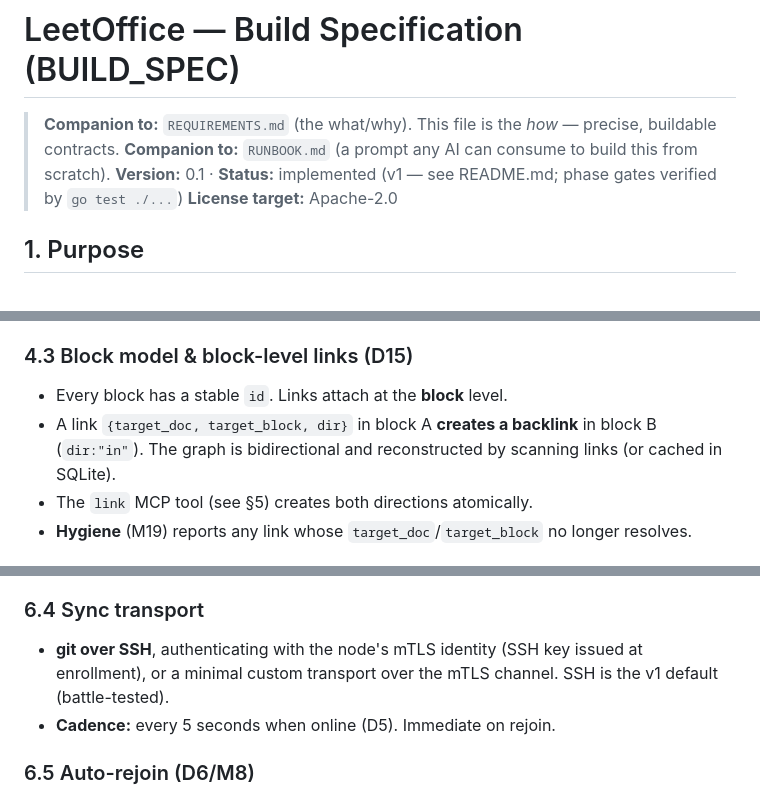
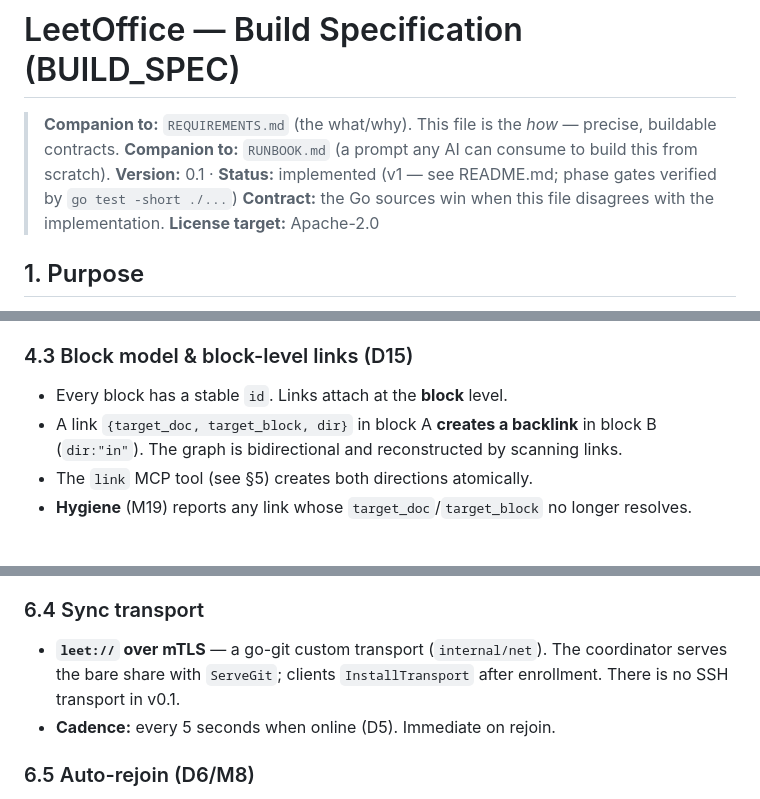
Before and after one commit to Xtracsys/LeetOffice, a Markdown page: BUILD_SPEC.md, 3 parts joined by grey strips. GitHub-like rendering.

```diff
--- a/BUILD_SPEC.md
+++ b/BUILD_SPEC.md
@@ -2,7 +2,8 @@
 
 > **Companion to:** `REQUIREMENTS.md` (the what/why). This file is the *how* — precise, buildable contracts.
 > **Companion to:** `RUNBOOK.md` (a prompt any AI can consume to build this from scratch).
-> **Version:** 0.1 · **Status:** implemented (v1 — see README.md; phase gates verified by `go test ./...`)
+> **Version:** 0.1 · **Status:** implemented (v1 — see README.md; phase gates verified by `go test -short ./...`)
+> **Contract:** the Go sources win when this file disagrees with the implementation.
 > **License target:** Apache-2.0
 
 ## 1. Purpose
@@ -118,7 +124,7 @@ The JSON lives in a `<script type="application/json" id="leet-doc">` inside each
 ### 4.3 Block model & block-level links (D15)
 
 - Every block has a stable `id`. Links attach at the **block** level.
-- A link `{target_doc, target_block, dir}` in block A **creates a backlink** in block B (`dir:"in"`). The graph is bidirectional and reconstructed by scanning links (or cached in SQLite).
+- A link `{target_doc, target_block, dir}` in block A **creates a backlink** in block B (`dir:"in"`). The graph is bidirectional and reconstructed by scanning links.
 - The `link` MCP tool (see §5) creates both directions atomically.
 - **Hygiene** (M19) reports any link whose `target_doc`/`target_block` no longer resolves.
 
@@ -179,7 +185,7 @@ Nodes announce `_leetoffice._tcp`, advertising `{node_id, host, port, role, cert
 4. Rogue nodes (no valid cert / wrong secret) are rejected; their traffic is unreadable.
 
 ### 6.4 Sync transport
-- **git over SSH**, authenticating with the node's mTLS identity (SSH key issued at enrollment), or a minimal custom transport over the mTLS channel. SSH is the v1 default (battle-tested).
+- **`leet://` over mTLS** — a go-git custom transport (`internal/net`). The coordinator serves the bare share with `ServeGit`; clients `InstallTransport` after enrollment. There is no SSH transport in v0.1.
 - **Cadence:** every 5 seconds when online (D5). Immediate on rejoin.
 
 ### 6.5 Auto-rejoin (D6/M8)
```
Also changed, not shown: other parts of BUILD_SPEC.md (+19 -14 lines), RUNBOOK.md (+10 -10 lines).
